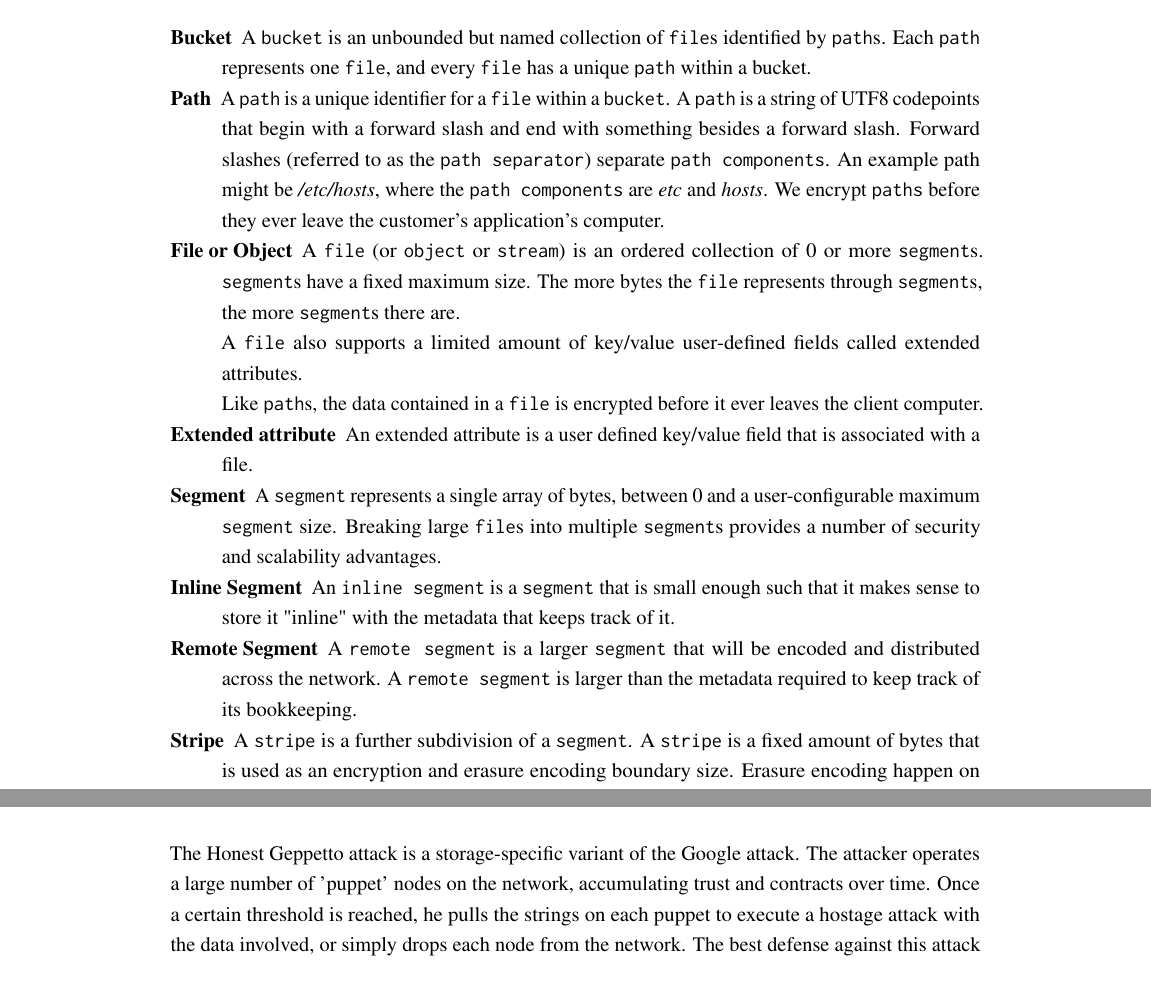
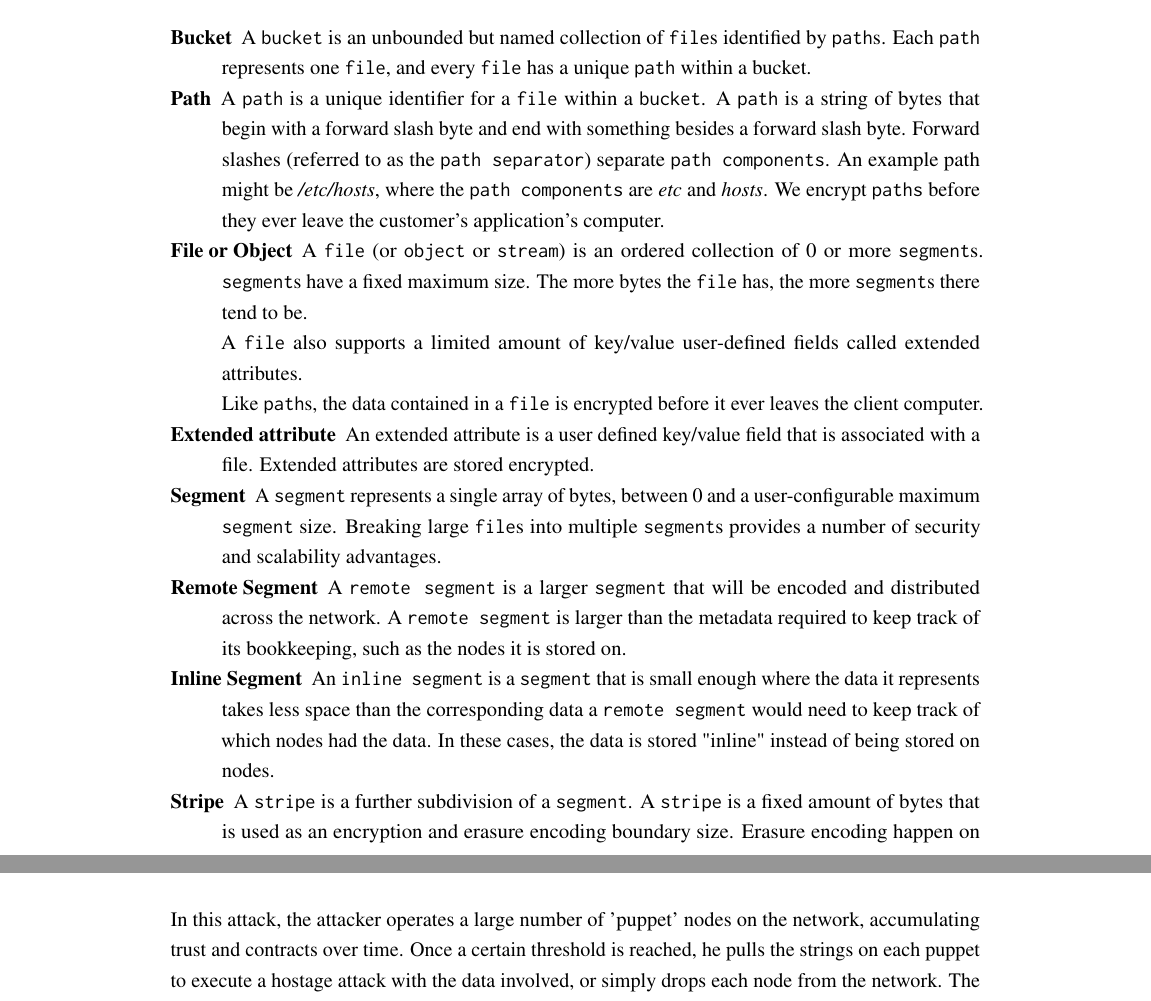
Before and after one commit to storj/whitepaper, a LaTeX thesis (storj-whitepaper-v3.tex): two parts of pages 29 and 63 of 79, joined at a grey line, cut so that both start at the same text. Compiled offline with pdfLaTeX.

Commit message:
rewordings triggered by paul questions

```diff
--- a/storj-whitepaper-v3.tex
+++ b/storj-whitepaper-v3.tex
@@ -1165,8 +1165,8 @@ collection of \x{file}s identified by \x{path}s. Each \x{path} represents one
 \x{file}, and every \x{file} has a unique \x{path} within a bucket.
 
 \item[Path] A \x{path} is a unique identifier for a \x{file} within a
-\x{bucket}. A \x{path} is a string of UTF8 codepoints that begin with a forward
-slash and end with something besides a forward slash. Forward
+\x{bucket}. A \x{path} is a string of bytes that begin with a forward
+slash byte and end with something besides a forward slash byte. Forward
 slashes (referred to as the \x{path separator}) separate \x{path components}.
 An example path might be \code{/etc/hosts}, where the \x{path components} are
 \code{etc} and \code{hosts}.
@@ -1175,8 +1175,7 @@ computer.
 
 \item[File or Object] A \x{file} (or \x{object} or \x{stream}) is an ordered
 collection of 0 or more \x{segment}s. \x{segment}s have a fixed maximum size.
-The more bytes the \x{file} represents through \x{segment}s, the more
-\x{segment}s there are.
+The more bytes the \x{file} has, the more \x{segment}s there tend to be.
 
 A \x{file} also supports a limited amount of key/value user-defined fields
 called extended attributes.
@@ -1185,19 +1184,21 @@ Like \x{path}s, the data contained in a \x{file} is encrypted before it ever
 leaves the client computer.
 
 \item[Extended attribute] An extended attribute is a user defined key/value
-field that is associated with a file.
+field that is associated with a file. Extended attributes are stored encrypted.
 
 \item[Segment] A \x{segment} represents a single array of bytes, between 0 and a
 user-configurable maximum \x{segment} size. Breaking large \x{file}s into
 multiple \x{segment}s provides a number of security and scalability advantages.
 
-\item[Inline Segment] An \x{inline segment} is a \x{segment} that is small
-enough such that it makes sense to store it "inline" with the metadata that
-keeps track of it.
-
 \item[Remote Segment] A \x{remote segment} is a larger \x{segment} that will be
 encoded and distributed across the network. A \x{remote segment} is larger than
-the metadata required to keep track of its bookkeeping.
+the metadata required to keep track of its bookkeeping, such as the nodes it
+is stored on.
+
+\item[Inline Segment] An \x{inline segment} is a \x{segment} that is small
+enough where the data it represents takes less space than the corresponding
+data a \x{remote segment} would need to keep track of which nodes had the data.
+In these cases, the data is stored "inline" instead of being stored on nodes.
 
 \item[Stripe] A \x{stripe} is a further subdivision of a \x{segment}. A
 \x{stripe} is a fixed amount of bytes that is used as an encryption and erasure
@@ -2793,8 +2795,8 @@ portion of the network consists of colluding Sybil nodes.
 
 \section{Honest Geppetto}
 
-The Honest Geppetto attack is a storage-specific variant of the Google attack.
-The attacker operates a large number of 'puppet' nodes on the network,
+In this attack,
+the attacker operates a large number of 'puppet' nodes on the network,
 accumulating trust and contracts over time. Once a certain threshold is reached,
 he pulls the strings on each puppet to execute a hostage attack with the data
 involved, or simply drops each node from the network. The best defense
```
Also changed, not shown: storj-whitepaper-v3.tex (9 more changed lines).
